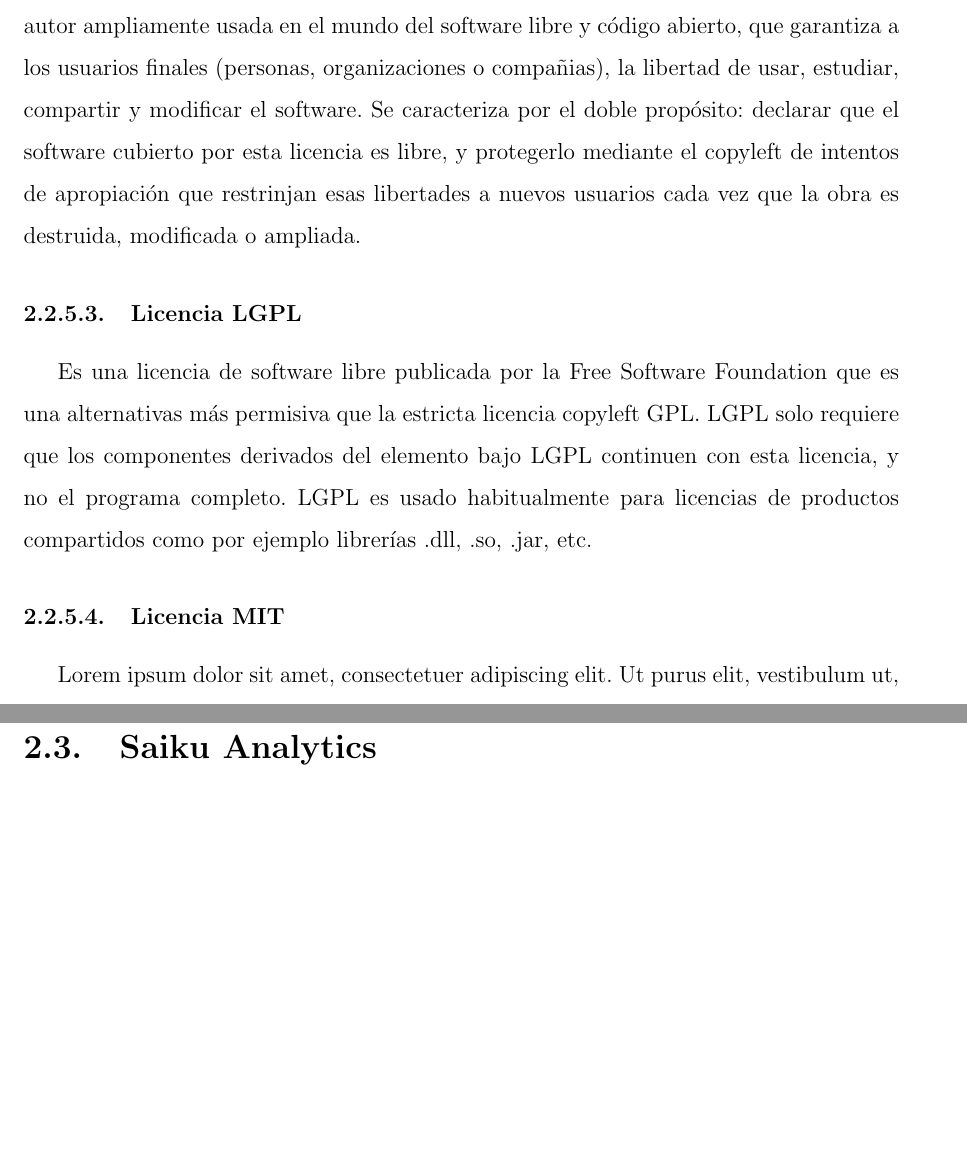
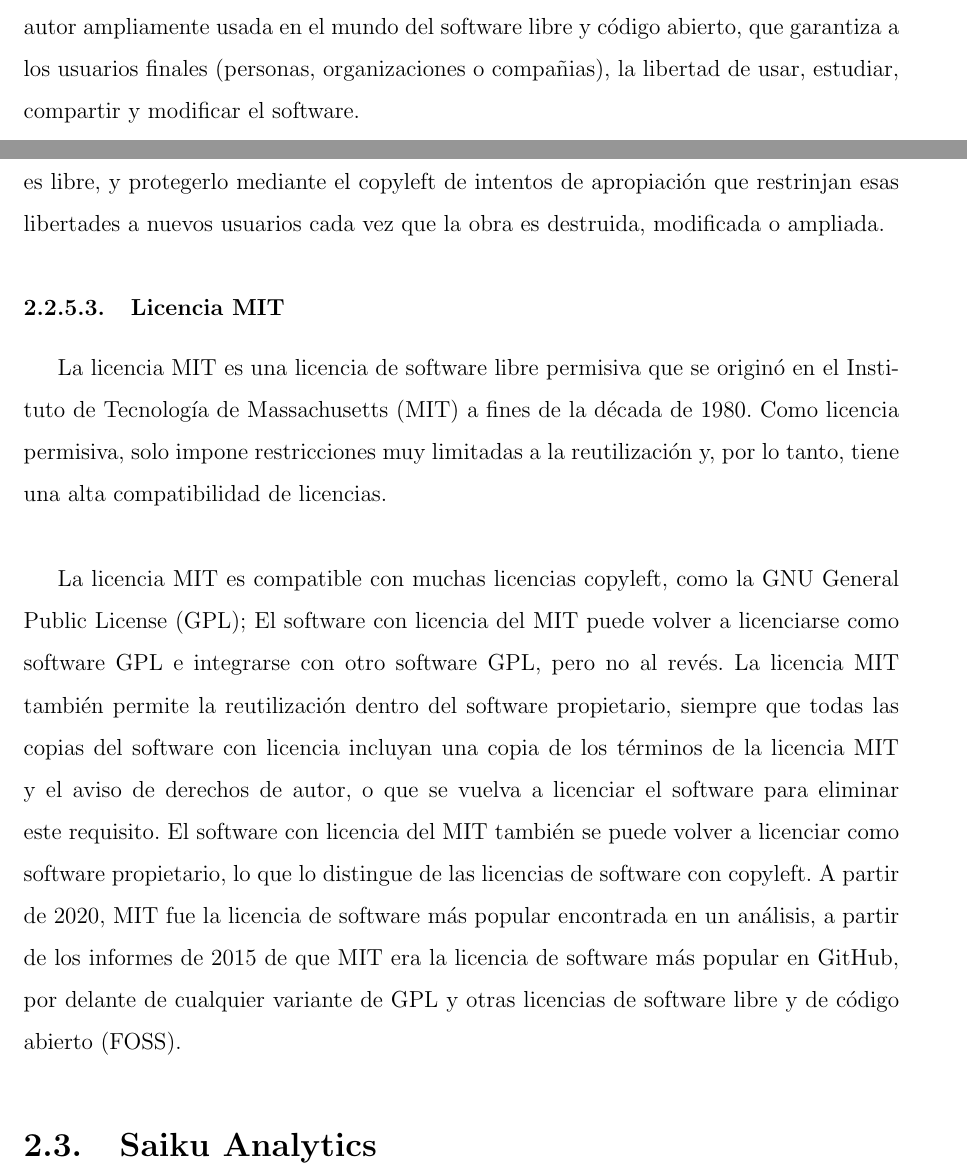
Before and after one commit to yomarhuamani/degree, a LaTeX thesis (Degree.tex, which reads ChapterII/chapterII.tex): two parts of pages 18 and 19 of 52 before the commit and two parts of pages 17 and 18 of 51 after it, joined at a grey line, cut so that both start at the same text, the shorter picture padded with empty space. Compiled offline with pdfLaTeX.

Commit message:
txs auto checkin

```diff
--- a/ChapterII/chapterII.tex
+++ b/ChapterII/chapterII.tex
@@ -66,12 +65,12 @@
 	\subsubsection{Licencia GPL}
-	Creada por la Free Software Foundation, es una licencia de software de derecho de autor ampliamente usada en el mundo del software libre y código abierto, que garantiza a los usuarios finales (personas, organizaciones o compañias), la libertad de usar, estudiar, compartir y modificar el software.
+	Creada por la Free Software Foundation, es una licencia de software de derecho de autor ampliamente usada en el mundo del software libre y código abierto, que garantiza a los usuarios finales (personas, organizaciones o compañias), la libertad de usar, estudiar, compartir y modificar el software.\\
 	Se caracteriza por el doble propósito: declarar que el software cubierto por esta licencia es libre, y protegerlo mediante el copyleft de intentos de apropiación que restrinjan esas libertades a nuevos usuarios cada vez que la obra es destruida, modificada o ampliada.
-	\subsubsection{Licencia LGPL}
-	Es una licencia de software libre publicada por la Free Software Foundation que es una alternativas más permisiva que la estricta licencia copyleft GPL.
-	LGPL solo requiere que los componentes derivados del elemento bajo LGPL continuen con esta licencia, y no el programa completo.
-	LGPL es usado habitualmente para licencias de productos compartidos como por ejemplo librerías .dll, .so, .jar, etc.
+
 	\subsubsection{Licencia MIT}
-	\lipsum[1-2]
+	La licencia MIT es una licencia de software libre permisiva que se originó en el Instituto de Tecnología de Massachusetts (MIT) a fines de la década de 1980. Como licencia permisiva, solo impone restricciones muy limitadas a la reutilización y, por lo tanto, tiene una alta compatibilidad de licencias.\\
+
+	La licencia MIT es compatible con muchas licencias copyleft, como la GNU General Public License (GPL); El software con licencia del MIT puede volver a licenciarse como software GPL e integrarse con otro software GPL, pero no al revés. La licencia MIT también permite la reutilización dentro del software propietario, siempre que todas las copias del software con licencia incluyan una copia de los términos de la licencia MIT y el aviso de derechos de autor, o que se vuelva a licenciar el software para eliminar este requisito. El software con licencia del MIT también se puede volver a licenciar como software propietario, lo que lo distingue de las licencias de software con copyleft. A partir de 2020, MIT fue la licencia de software más popular encontrada en un análisis, a partir de los informes de 2015 de que MIT era la licencia de software más popular en GitHub, por delante de cualquier variante de GPL y otras licencias de software libre y de código abierto (FOSS).
+
 %------------------------------------------------------------------------------------------------------------------
 %------------------------------------- Saiku Analytics ------------------------------------------------------------
 %------------------------------------------------------------------------------------------------------------------
```
Also changed, not shown: ChapterII/chapterII.tex (7 more changed lines).
